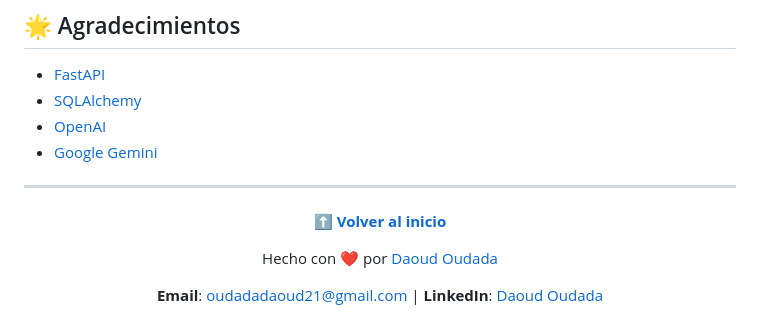
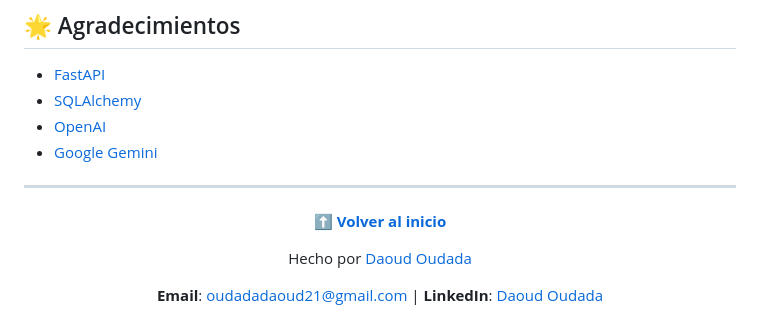
Before and after one commit to daoudoudada/Chatboot, a Markdown page: README.md, the part around the change. GitHub-like rendering.

Commit message:
Update author attribution in README

```diff
--- a/README.md
+++ b/README.md
@@ -383,7 +383,7 @@ Este proyecto está bajo la licencia MIT. Ver [LICENSE](LICENSE) para más detal
 
 **[⬆ Volver al inicio](#-ai-chatbot---full-stack-application)**
 
-Hecho con ❤️ por [Daoud Oudada](https://www.linkedin.com/in/daoud-oudada/)
+Hecho por [Daoud Oudada](https://www.linkedin.com/in/daoud-oudada/)
 
 **Email**: oudadadaoud21@gmail.com | **LinkedIn**: [Daoud Oudada](https://www.linkedin.com/in/daoud-oudada/)
 
```
